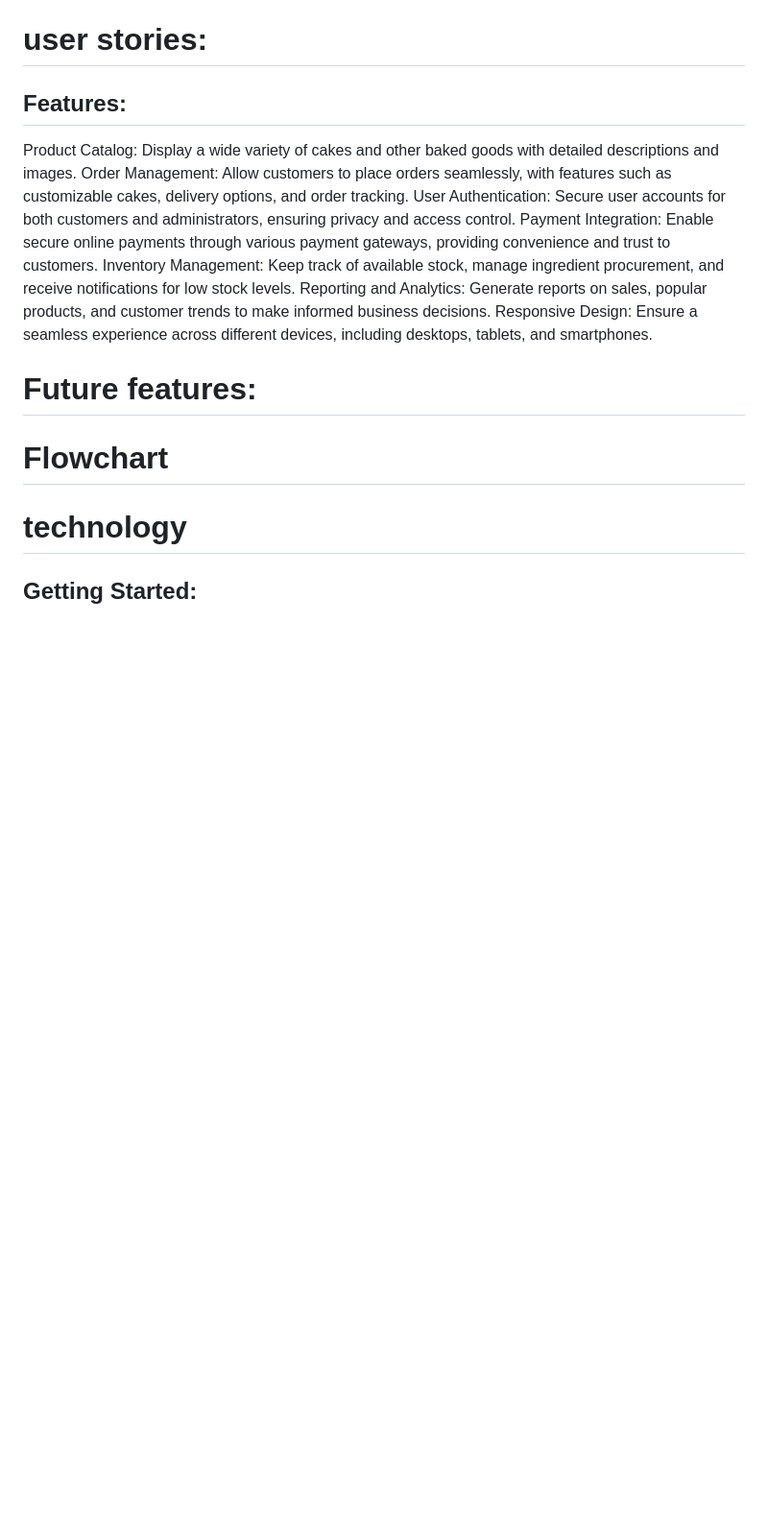
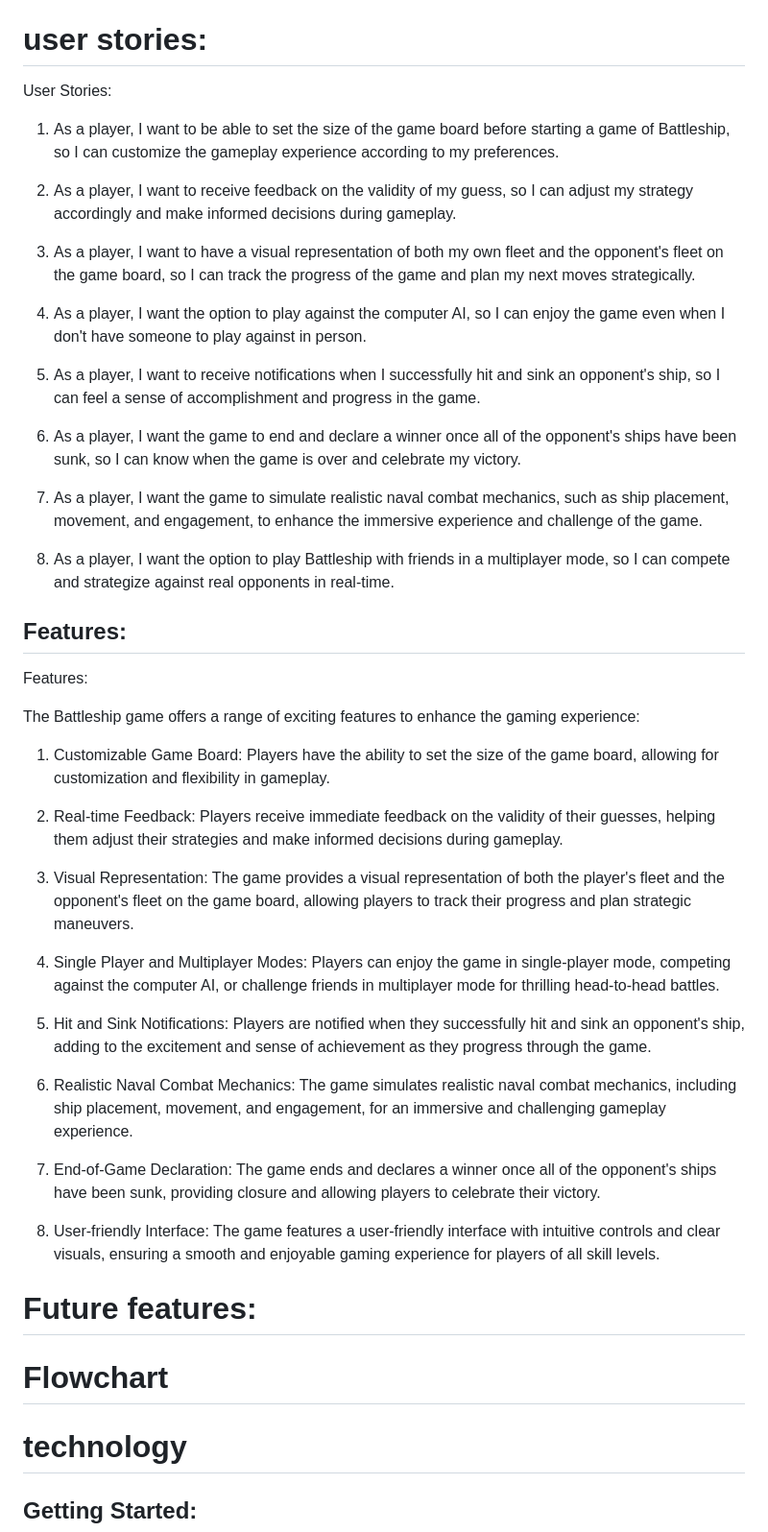
Before and after one commit to MohamedMesto/Love-Cake, a Markdown page: README.md, the part around the change. Shown: that part at 96% size. Rendered like a GitHub page; blank space fills up the shorter version.

Commit message:
Adding User Stories, Features to the readme file

```diff
--- a/README.md
+++ b/README.md
@@ -15,16 +15,45 @@ The purpose of the Battleship game project is to recreate the classic board game
 
 # user stories:
 
+User Stories:
 
+1. As a player, I want to be able to set the size of the game board before starting a game of Battleship, so I can customize the gameplay experience according to my preferences.
+
+2. As a player, I want to receive feedback on the validity of my guess, so I can adjust my strategy accordingly and make informed decisions during gameplay.
+
+3. As a player, I want to have a visual representation of both my own fleet and the opponent's fleet on the game board, so I can track the progress of the game and plan my next moves strategically.
+
+4. As a player, I want the option to play against the computer AI, so I can enjoy the game even when I don't have someone to play against in person.
+
+5. As a player, I want to receive notifications when I successfully hit and sink an opponent's ship, so I can feel a sense of accomplishment and progress in the game.
+
+6. As a player, I want the game to end and declare a winner once all of the opponent's ships have been sunk, so I can know when the game is over and celebrate my victory.
+
+7. As a player, I want the game to simulate realistic naval combat mechanics, such as ship placement, movement, and engagement, to enhance the immersive experience and challenge of the game.
+
+8. As a player, I want the option to play Battleship with friends in a multiplayer mode, so I can compete and strategize against real opponents in real-time.
 
 ## Features:
-Product Catalog: Display a wide variety of cakes and other baked goods with detailed descriptions and images.
-Order Management: Allow customers to place orders seamlessly, with features such as customizable cakes, delivery options, and order tracking.
-User Authentication: Secure user accounts for both customers and administrators, ensuring privacy and access control.
-Payment Integration: Enable secure online payments through various payment gateways, providing convenience and trust to customers.
-Inventory Management: Keep track of available stock, manage ingredient procurement, and receive notifications for low stock levels.
-Reporting and Analytics: Generate reports on sales, popular products, and customer trends to make informed business decisions.
-Responsive Design: Ensure a seamless experience across different devices, including desktops, tablets, and smartphones.
+
+Features:
+
+The Battleship game offers a range of exciting features to enhance the gaming experience:
+
+1. Customizable Game Board: Players have the ability to set the size of the game board, allowing for customization and flexibility in gameplay.
+
+2. Real-time Feedback: Players receive immediate feedback on the validity of their guesses, helping them adjust their strategies and make informed decisions during gameplay.
+
+3. Visual Representation: The game provides a visual representation of both the player's fleet and the opponent's fleet on the game board, allowing players to track their progress and plan strategic maneuvers.
+
+4. Single Player and Multiplayer Modes: Players can enjoy the game in single-player mode, competing against the computer AI, or challenge friends in multiplayer mode for thrilling head-to-head battles.
+
+5. Hit and Sink Notifications: Players are notified when they successfully hit and sink an opponent's ship, adding to the excitement and sense of achievement as they progress through the game.
+
+6. Realistic Naval Combat Mechanics: The game simulates realistic naval combat mechanics, including ship placement, movement, and engagement, for an immersive and challenging gameplay experience.
+
+7. End-of-Game Declaration: The game ends and declares a winner once all of the opponent's ships have been sunk, providing closure and allowing players to celebrate their victory.
+
+8. User-friendly Interface: The game features a user-friendly interface with intuitive controls and clear visuals, ensuring a smooth and enjoyable gaming experience for players of all skill levels.
 
 
 # Future features:
```
